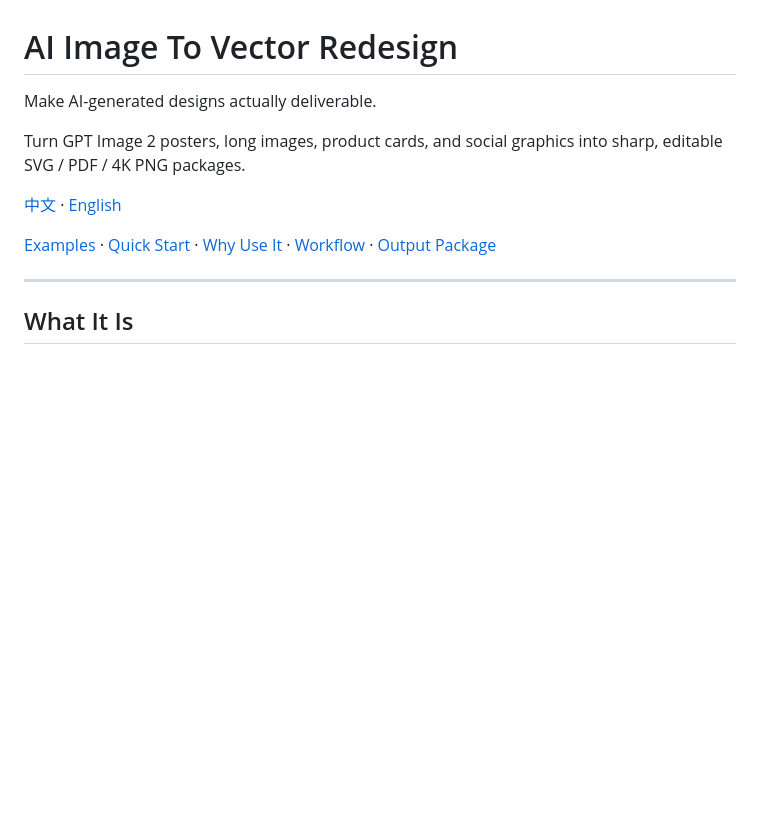
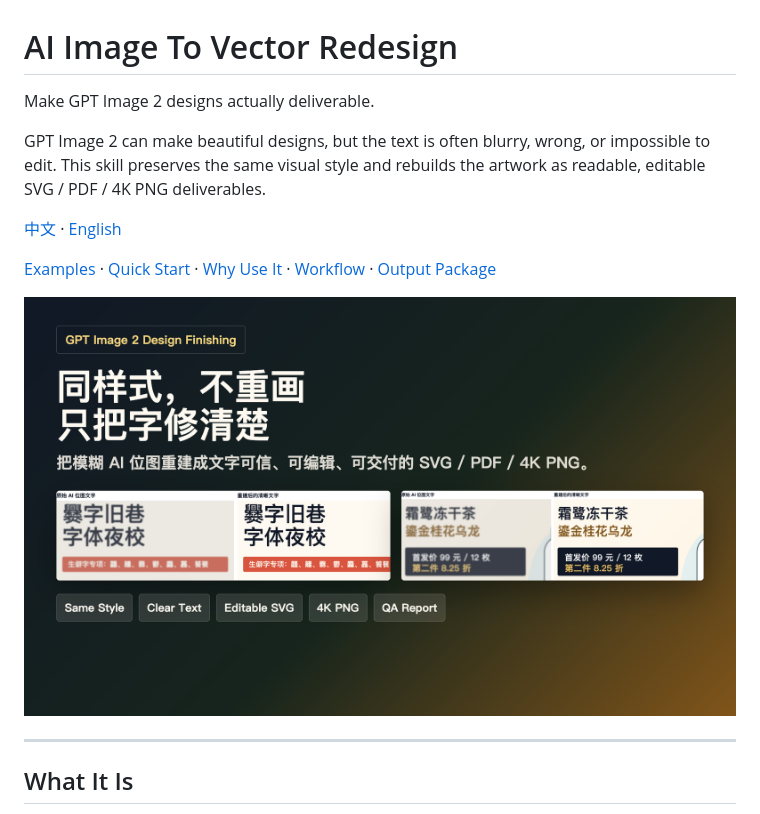
Before and after one commit to hxr223/ai-image-to-vector-redesign, a Markdown page: README.en.md, the part around the change. Drawn GitHub-style; pictures changed too: examples/hero-comparison.png (added); blank space fills up the shorter version.

Commit message:
Add README hero and GitHub-ready positioning

```diff
--- a/README.en.md
+++ b/README.en.md
@@ -1,12 +1,14 @@
 # AI Image To Vector Redesign
 
-Make AI-generated designs actually deliverable.
+Make GPT Image 2 designs actually deliverable.
 
-Turn GPT Image 2 posters, long images, product cards, and social graphics into sharp, editable SVG / PDF / 4K PNG packages.
+GPT Image 2 can make beautiful designs, but the text is often blurry, wrong, or impossible to edit. This skill preserves the same visual style and rebuilds the artwork as readable, editable SVG / PDF / 4K PNG deliverables.
 
 [中文](README.md) · [English](README.en.md)
 
 [Examples](#examples) · [Quick Start](#quick-start) · [Why Use It](#why-use-it) · [Workflow](#workflow) · [Output Package](#output-package)
+
+![Same style, clear text](examples/hero-comparison.png)
 
 ---
 
```
Also changed, not shown: README.md (+4 -2 lines), 5 other files.
